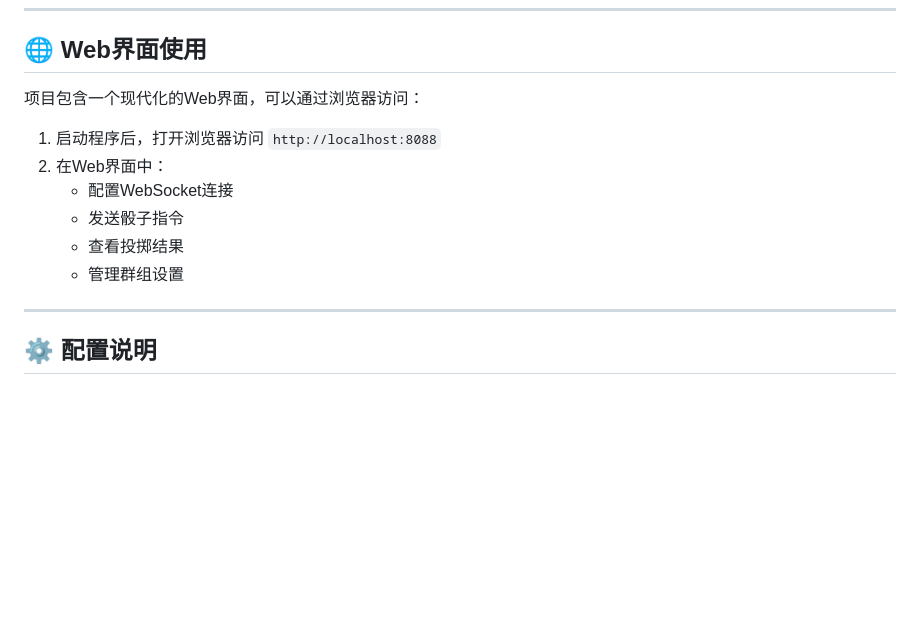
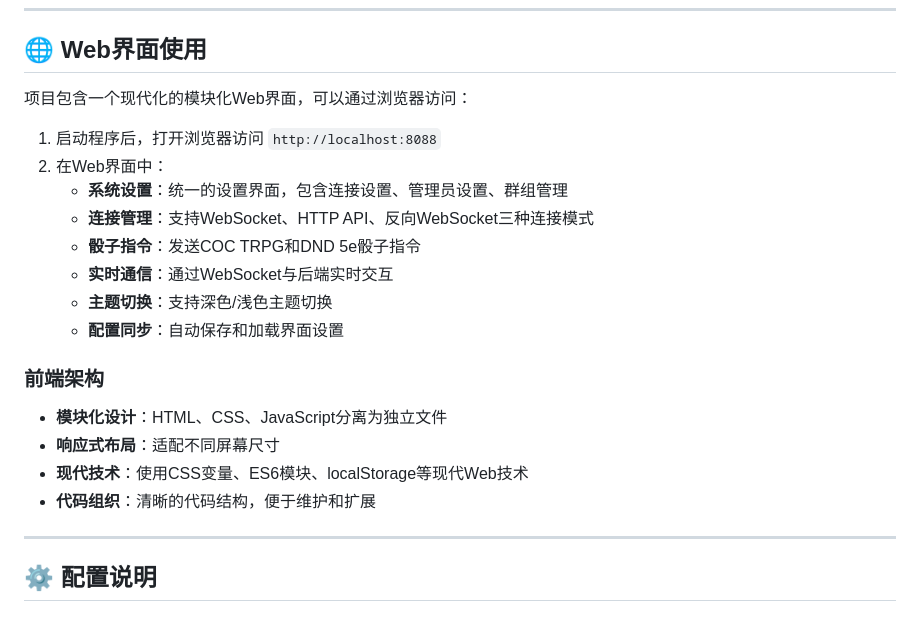
Before and after one commit to JiYeHuanXiang/Island, a Markdown page: README.md, the part around one of its changes. GitHub-like rendering; blank space fills up the shorter version.

```diff
--- a/README.md
+++ b/README.md
@@ -113,14 +113,22 @@ servers:
 
 ## 🌐 Web界面使用
 
-项目包含一个现代化的Web界面，可以通过浏览器访问：
+项目包含一个现代化的模块化Web界面，可以通过浏览器访问：
 
 1. 启动程序后，打开浏览器访问 `http://localhost:8088`
 2. 在Web界面中：
-   - 配置WebSocket连接
-   - 发送骰子指令
-   - 查看投掷结果
-   - 管理群组设置
+   - **系统设置**：统一的设置界面，包含连接设置、管理员设置、群组管理
+   - **连接管理**：支持WebSocket、HTTP API、反向WebSocket三种连接模式
+   - **骰子指令**：发送COC TRPG和DND 5e骰子指令
+   - **实时通信**：通过WebSocket与后端实时交互
+   - **主题切换**：支持深色/浅色主题切换
+   - **配置同步**：自动保存和加载界面设置
+
+### 前端架构
+- **模块化设计**：HTML、CSS、JavaScript分离为独立文件
+- **响应式布局**：适配不同屏幕尺寸
+- **现代技术**：使用CSS变量、ES6模块、localStorage等现代Web技术
+- **代码组织**：清晰的代码结构，便于维护和扩展
 
 ---
 
```
Also changed, not shown: other parts of README.md (+39 -4 lines).
